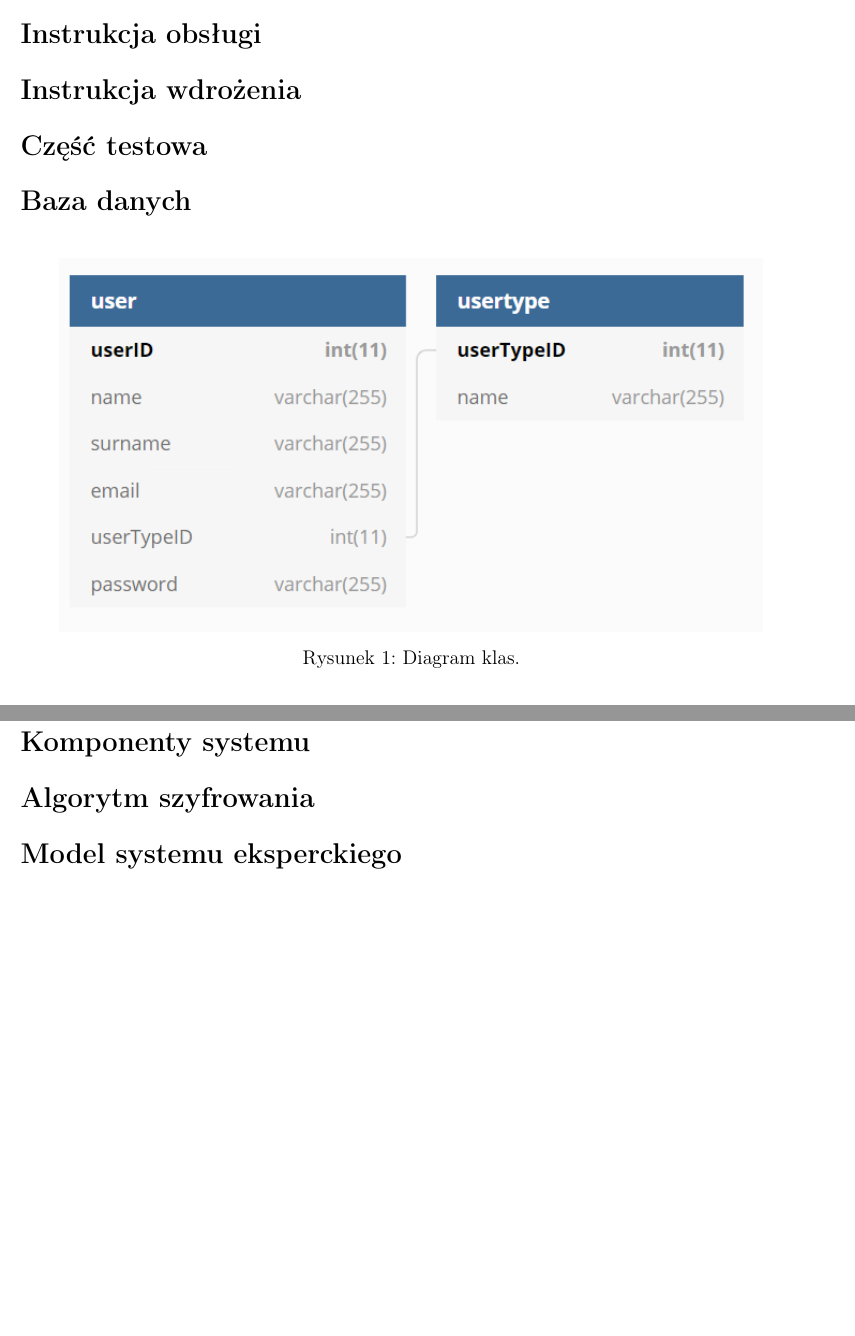
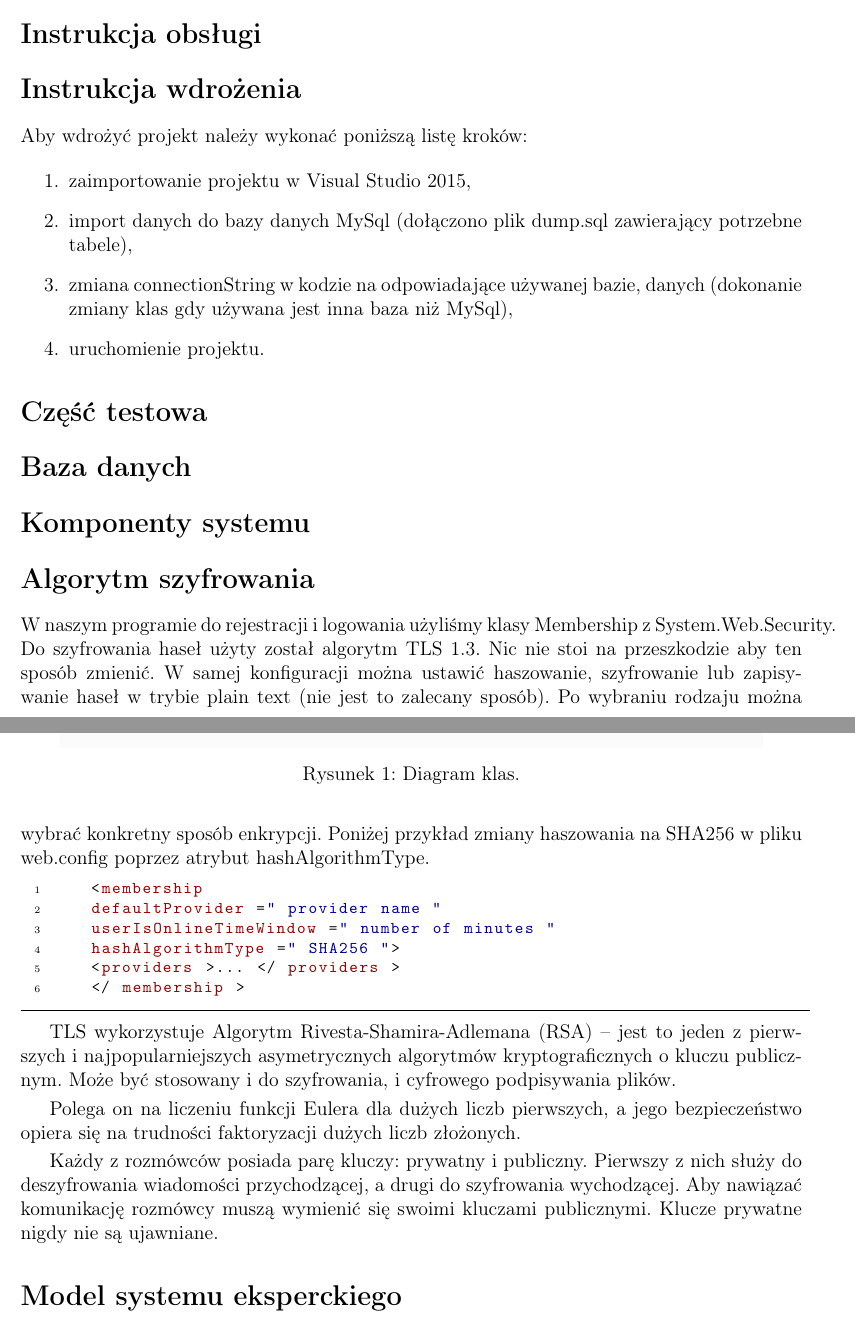
Before and after one commit to BartoszOciepka/DiabetesNeuralNetwork, a LaTeX document (Dokumentacja/Dokumentacja_DiabetesNeuralNetwork.tex): two parts of pages 2 and 3 of 3, joined at a grey line, cut so that both start at the same text, the shorter picture padded with empty space. Compiled offline with pdfLaTeX.

Commit message:
update
rozwinięcie doca

```diff
--- a/Dokumentacja/Dokumentacja_DiabetesNeuralNetwork.tex
+++ b/Dokumentacja/Dokumentacja_DiabetesNeuralNetwork.tex
@@ -121,6 +121,16 @@
 
 \section*{Instrukcja wdrożenia}
 
+	Aby wdrożyć projekt należy wykonać poniższą listę kroków:
+
+	\begin{enumerate}
+		\item zaimportowanie projektu w Visual Studio 2015,
+		\item import danych do bazy danych MySql (dołączono plik dump.sql zawierający potrzebne tabele),
+		\item zmiana connectionString w kodzie na odpowiadające używanej bazie,
+		danych (dokonanie zmiany klas gdy używana jest inna baza niż MySql),
+		\item uruchomienie projektu.
+	\end{enumerate}
+
 \section*{Część testowa}
 
 \section*{Baza danych}
@@ -139,6 +149,27 @@
 
 \section*{Algorytm szyfrowania}
 
+
+	W naszym programie do rejestracji i logowania użyliśmy klasy Membership z System.Web.Security. Do szyfrowania haseł użyty został algorytm TLS 1.3. Nic nie stoi na przeszkodzie aby ten sposób zmienić. W samej konfiguracji można ustawić haszowanie, szyfrowanie lub zapisywanie haseł w trybie plain text (nie jest to zalecany sposób). Po wybraniu rodzaju można wybrać konkretny sposób enkrypcji. Poniżej przykład zmiany haszowania na SHA256 w pliku web.config poprzez atrybut hashAlgorithmType.
+
+	\begin{lstlisting}
+		<membership
+		defaultProvider =" provider name "
+		userIsOnlineTimeWindow =" number of minutes "
+		hashAlgorithmType =" SHA256 ">
+		<providers >... </ providers >
+		</ membership >
+	\end{lstlisting}
+
+	TLS wykorzystuje Algorytm Rivesta-Shamira-Adlemana (RSA) -- jest to jeden z pierwszych i najpopularniejszych asymetrycznych algorytmów kryptograficznych o kluczu publicznym. Może być stosowany i do szyfrowania, i cyfrowego podpisywania plików.
+
+	\smallskip
+	Polega on na liczeniu funkcji Eulera dla dużych liczb pierwszych, a jego bezpieczeństwo opiera się na trudności faktoryzacji dużych liczb złożonych.
+
+	\smallskip
+	Każdy z rozmówców posiada parę kluczy: prywatny i publiczny. Pierwszy z nich służy do deszyfrowania wiadomości przychodzącej, a drugi do szyfrowania wychodzącej. Aby nawiązać komunikację rozmówcy muszą wymienić się swoimi kluczami publicznymi. Klucze prywatne nigdy nie są ujawniane.
+
+
 \section*{Model systemu eksperckiego}
 
 \section*{Przykładowy kod z aplikacji z testami}
```
Also changed, not shown: Dokumentacja/Dokumentacja_DiabetesNeuralNetwork.pdf.
